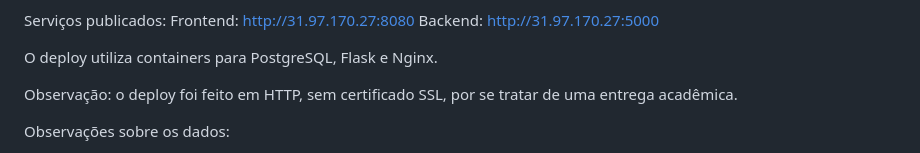
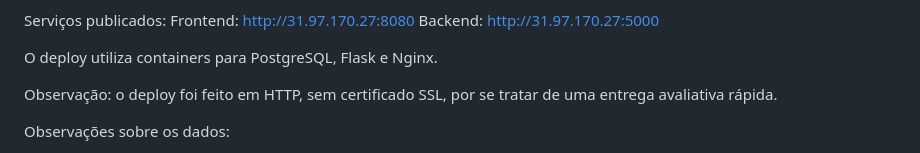
Before and after one commit to ssuellenjuca/weather_data_pipeline, a Markdown page: README.md, the part around the change. Drawn GitHub-style.

Commit message:
Clarify deployment note in README
Updated note regarding deployment to clarify its purpose.

```diff
--- a/README.md
+++ b/README.md
@@ -135,7 +135,7 @@ Backend:  http://31.97.170.27:5000
 
 O deploy utiliza containers para PostgreSQL, Flask e Nginx.
 
-Observação: o deploy foi feito em HTTP, sem certificado SSL, por se tratar de uma entrega acadêmica.
+Observação: o deploy foi feito em HTTP, sem certificado SSL, por se tratar de uma entrega avaliativa rápida.
 
 Observações sobre os dados:
 - Nesta versão, o pipeline coleta dados meteorológicos recentes da API Open-Meteo. A ingestão é executada sob demanda pelo script: python backend/ingest.py
```
